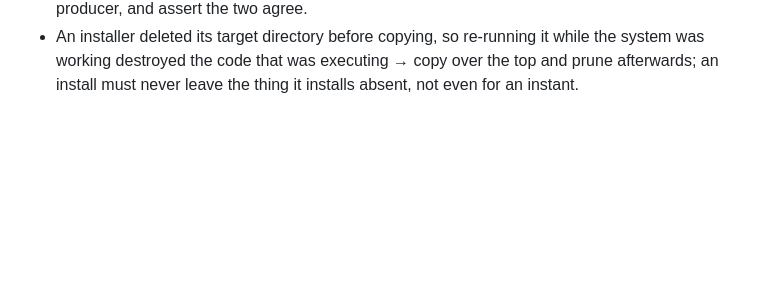
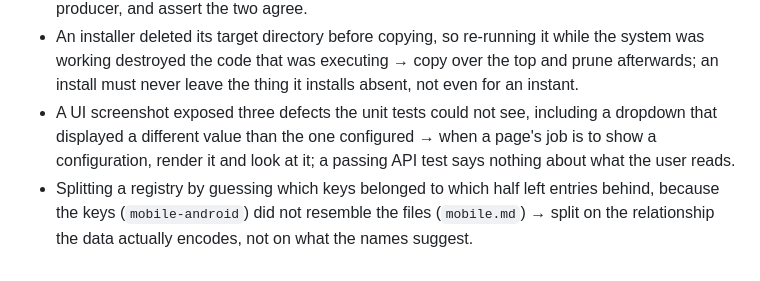
Before and after one commit to shekharcharles/SCH-LOOP, a Markdown page: LESSONS.md, the part around the change. Rendered like a GitHub page; blank space fills up the shorter version.

Commit message:
chore: lessons from the production-readiness pass

```diff
--- a/LESSONS.md
+++ b/LESSONS.md
@@ -58,3 +58,5 @@
 - A pipeline's first stage wrote one path while its second stage read another, so the chain had never once run end to end and nobody noticed because no stage had ever been executed → assert in a test that every stage's declared input is an artifact some earlier stage actually writes.
 - A quality gate demanded an ID format (`R-01`) that the prompt teaching the model had never mentioned (`CAT-NN`) → derive the gate's expectation from the same document that instructs the producer, and assert the two agree.
 - An installer deleted its target directory before copying, so re-running it while the system was working destroyed the code that was executing → copy over the top and prune afterwards; an install must never leave the thing it installs absent, not even for an instant.
+- A UI screenshot exposed three defects the unit tests could not see, including a dropdown that displayed a different value than the one configured → when a page's job is to show a configuration, render it and look at it; a passing API test says nothing about what the user reads.
+- Splitting a registry by guessing which keys belonged to which half left entries behind, because the keys (`mobile-android`) did not resemble the files (`mobile.md`) → split on the relationship the data actually encodes, not on what the names suggest.
```
